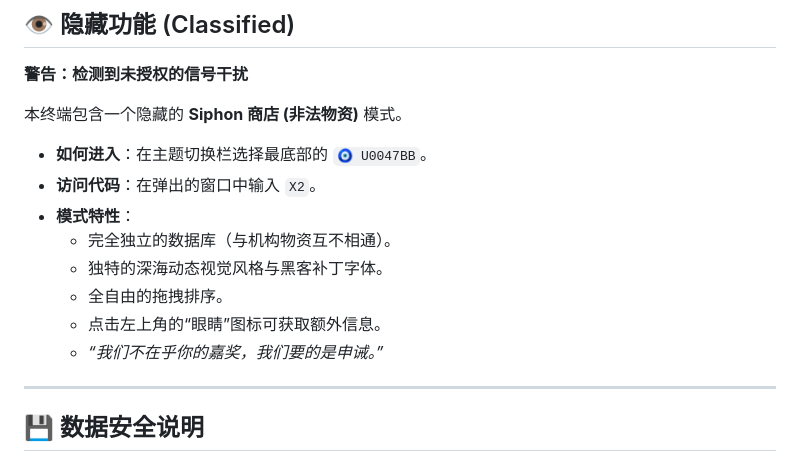
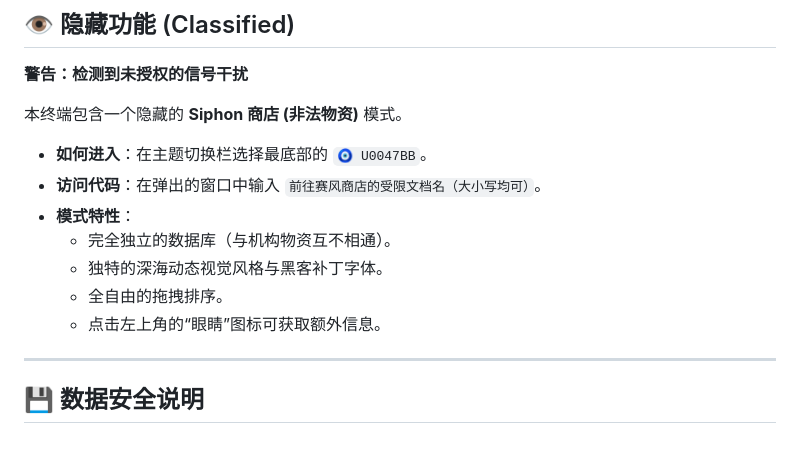
Before and after one commit to Sandrizzle/triangle-agency-tool, a Markdown page: README.md, the part around the change. Drawn GitHub-style.

```diff
--- a/README.md
+++ b/README.md
@@ -49,13 +49,12 @@
 
 本终端包含一个隐藏的 **Siphon 商店 (非法物资)** 模式。
 *   **如何进入**：在主题切换栏选择最底部的 `🧿 U0047BB`。
-*   **访问代码**：在弹出的窗口中输入 `X2`。
+*   **访问代码**：在弹出的窗口中输入 `前往赛风商店的受限文档名（大小写均可）`。
 *   **模式特性**：
     *   完全独立的数据库（与机构物资互不相通）。
     *   独特的深海动态视觉风格与黑客补丁字体。
     *   全自由的拖拽排序。
     *   点击左上角的“眼睛”图标可获取额外信息。
-    *   *“我们不在乎你的嘉奖，我们要的是申诫。”*
 
 ---
 
```
